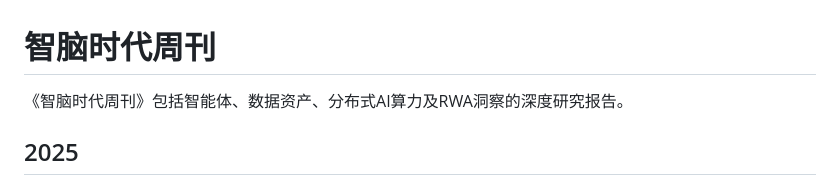
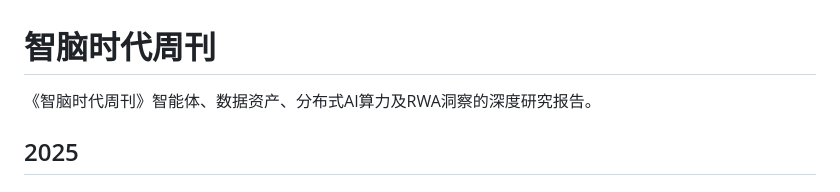
Before and after one commit to img-zhinao/updatefile, a Markdown page: README.md, the part around the change. Rendered like a GitHub page.

```diff
--- a/README.md
+++ b/README.md
@@ -1,7 +1,7 @@
 
 # 智脑时代周刊
 
-《智脑时代周刊》包括智能体、数据资产、分布式AI算力及RWA洞察的深度研究报告。
+《智脑时代周刊》智能体、数据资产、分布式AI算力及RWA洞察的深度研究报告。
 
 ## 2025
 
```
